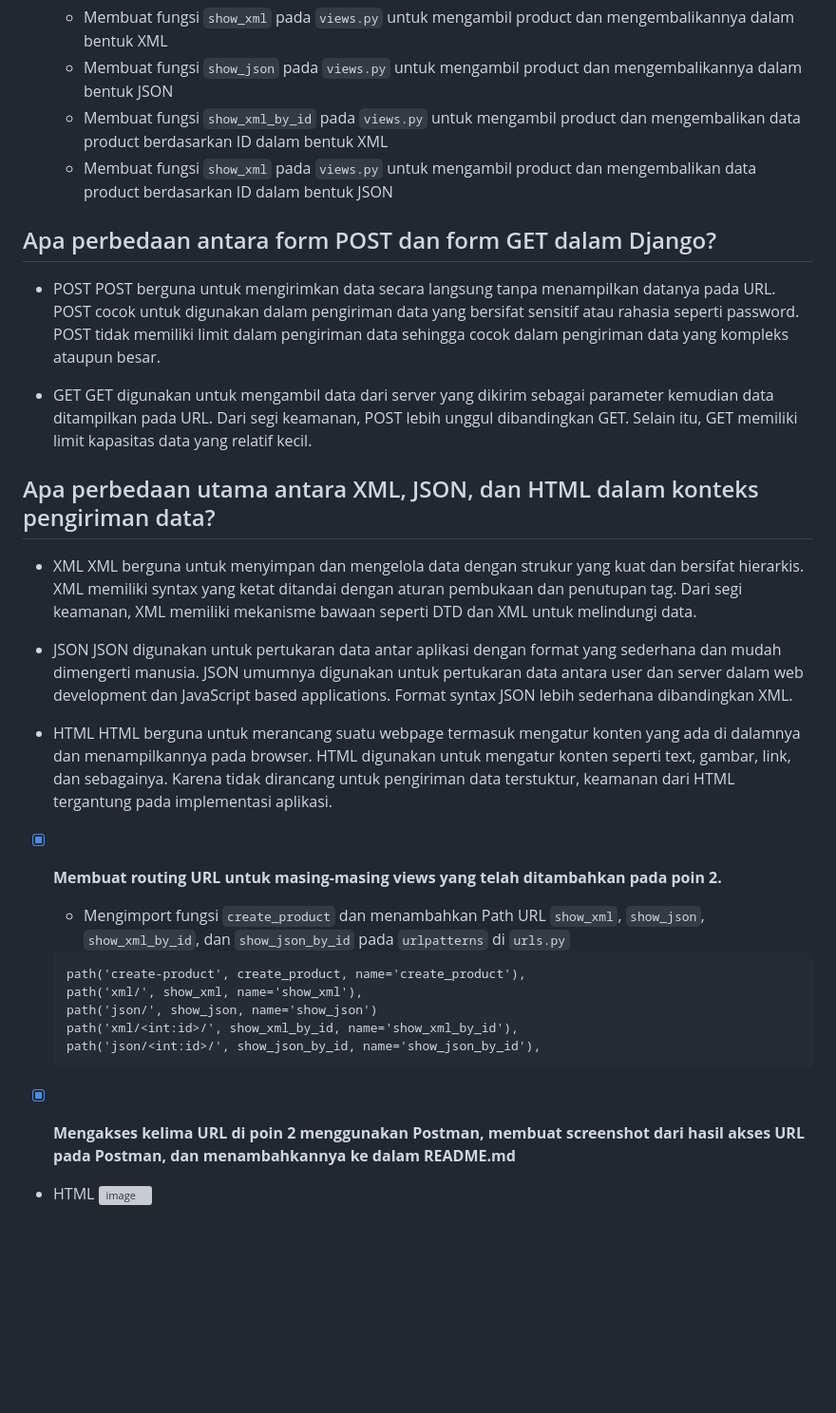
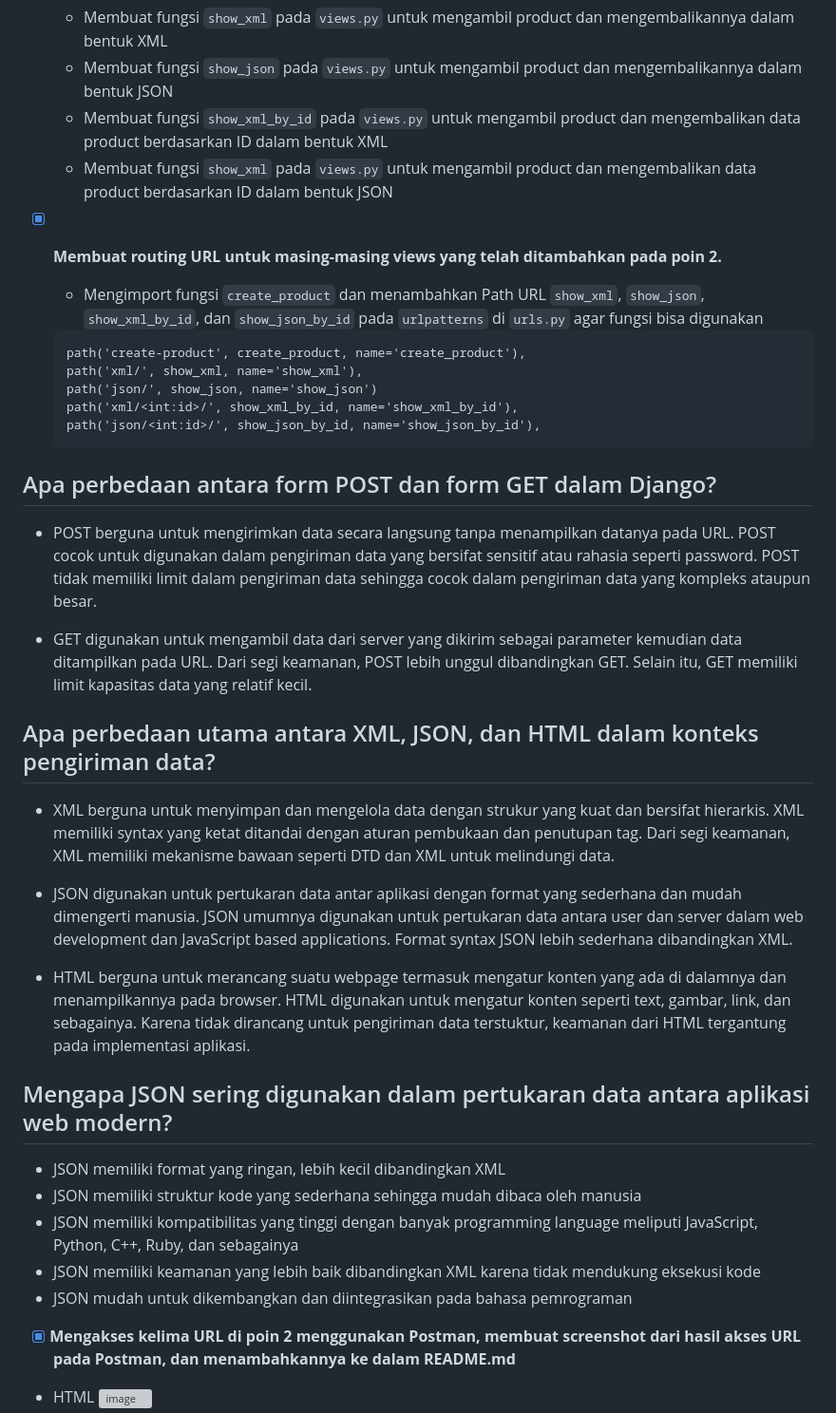
Before and after one commit to neinakada/wargo, a Markdown page: README.md, the part around the change. Shown at 95% size. Drawn GitHub-style; blank space fills up the shorter version; grey boxes are pictures that could not be loaded.

````diff
--- a/README.md
+++ b/README.md
@@ -109,25 +109,8 @@ Perbedaan antara MVC, MVT, dan MVVM secara umum adalah cara mereka menghubungkan
     - Membuat fungsi `show_xml_by_id` pada `views.py` untuk mengambil product dan mengembalikan data product berdasarkan ID dalam bentuk XML
     - Membuat fungsi `show_xml` pada `views.py` untuk mengambil product dan mengembalikan data product berdasarkan ID dalam bentuk JSON
 
-## Apa perbedaan antara form POST dan form GET dalam Django?
-- POST
-POST berguna untuk mengirimkan data secara langsung tanpa menampilkan datanya pada URL. POST cocok untuk digunakan dalam pengiriman data yang bersifat sensitif atau rahasia seperti password. POST tidak memiliki limit dalam pengiriman data sehingga cocok dalam pengiriman data yang kompleks ataupun besar.
-
-- GET
-GET digunakan untuk mengambil data dari server yang dikirim sebagai parameter kemudian data ditampilkan pada URL. Dari segi keamanan, POST lebih unggul dibandingkan GET. Selain itu, GET memiliki limit kapasitas data yang relatif kecil.
-
-## Apa perbedaan utama antara XML, JSON, dan HTML dalam konteks pengiriman data?
-- XML
-XML berguna untuk menyimpan dan mengelola data dengan strukur yang kuat dan bersifat hierarkis. XML memiliki syntax yang ketat ditandai dengan aturan pembukaan dan penutupan tag. Dari segi keamanan, XML memiliki mekanisme bawaan seperti DTD dan XML untuk melindungi data.
-
-- JSON
-JSON digunakan untuk pertukaran data antar aplikasi dengan format yang sederhana dan mudah dimengerti manusia. JSON umumnya digunakan untuk pertukaran data antara user dan server dalam web development dan JavaScript based applications. Format syntax JSON lebih sederhana dibandingkan XML.
-
-- HTML
-HTML berguna untuk merancang suatu webpage termasuk mengatur konten yang ada di dalamnya dan menampilkannya pada browser. HTML digunakan untuk mengatur konten seperti text, gambar, link, dan sebagainya. Karena tidak dirancang untuk pengiriman data terstuktur, keamanan dari HTML tergantung pada implementasi aplikasi.
-
 - [x] **Membuat routing URL untuk masing-masing views yang telah ditambahkan pada poin 2.**
-    - Mengimport fungsi `create_product` dan menambahkan Path URL `show_xml`, `show_json`, `show_xml_by_id`, dan `show_json_by_id` pada `urlpatterns` di `urls.py`
+    - Mengimport fungsi `create_product` dan menambahkan Path URL `show_xml`, `show_json`, `show_xml_by_id`, dan `show_json_by_id` pada `urlpatterns` di `urls.py` agar fungsi bisa digunakan
     ```
     path('create-product', create_product, name='create_product'),
     path('xml/', show_xml, name='show_xml'),
@@ -135,6 +118,30 @@ HTML berguna untuk merancang suatu webpage termasuk mengatur konten yang ada di
     path('xml/<int:id>/', show_xml_by_id, name='show_xml_by_id'),
     path('json/<int:id>/', show_json_by_id, name='show_json_by_id'),
     ```
+
+## Apa perbedaan antara form POST dan form GET dalam Django?
+- POST
+berguna untuk mengirimkan data secara langsung tanpa menampilkan datanya pada URL. POST cocok untuk digunakan dalam pengiriman data yang bersifat sensitif atau rahasia seperti password. POST tidak memiliki limit dalam pengiriman data sehingga cocok dalam pengiriman data yang kompleks ataupun besar.
+
+- GET
+digunakan untuk mengambil data dari server yang dikirim sebagai parameter kemudian data ditampilkan pada URL. Dari segi keamanan, POST lebih unggul dibandingkan GET. Selain itu, GET memiliki limit kapasitas data yang relatif kecil.
+
+## Apa perbedaan utama antara XML, JSON, dan HTML dalam konteks pengiriman data?
+- XML
+berguna untuk menyimpan dan mengelola data dengan strukur yang kuat dan bersifat hierarkis. XML memiliki syntax yang ketat ditandai dengan aturan pembukaan dan penutupan tag. Dari segi keamanan, XML memiliki mekanisme bawaan seperti DTD dan XML untuk melindungi data.
+
+- JSON
+digunakan untuk pertukaran data antar aplikasi dengan format yang sederhana dan mudah dimengerti manusia. JSON umumnya digunakan untuk pertukaran data antara user dan server dalam web development dan JavaScript based applications. Format syntax JSON lebih sederhana dibandingkan XML.
+
+- HTML
+berguna untuk merancang suatu webpage termasuk mengatur konten yang ada di dalamnya dan menampilkannya pada browser. HTML digunakan untuk mengatur konten seperti text, gambar, link, dan sebagainya. Karena tidak dirancang untuk pengiriman data terstuktur, keamanan dari HTML tergantung pada implementasi aplikasi.
+
+## Mengapa JSON sering digunakan dalam pertukaran data antara aplikasi web modern?
+- JSON memiliki format yang ringan, lebih kecil dibandingkan XML
+- JSON memiliki struktur kode yang sederhana sehingga mudah dibaca oleh manusia
+- JSON memiliki kompatibilitas yang tinggi dengan banyak programming language meliputi JavaScript, Python, C++, Ruby, dan sebagainya
+- JSON memiliki keamanan yang lebih baik dibandingkan XML karena tidak mendukung eksekusi kode
+- JSON mudah untuk dikembangkan dan diintegrasikan pada bahasa pemrograman
 
 - [x] **Mengakses kelima URL di poin 2 menggunakan Postman, membuat screenshot dari hasil akses URL pada Postman, dan menambahkannya ke dalam README.md**
 - HTML
````
